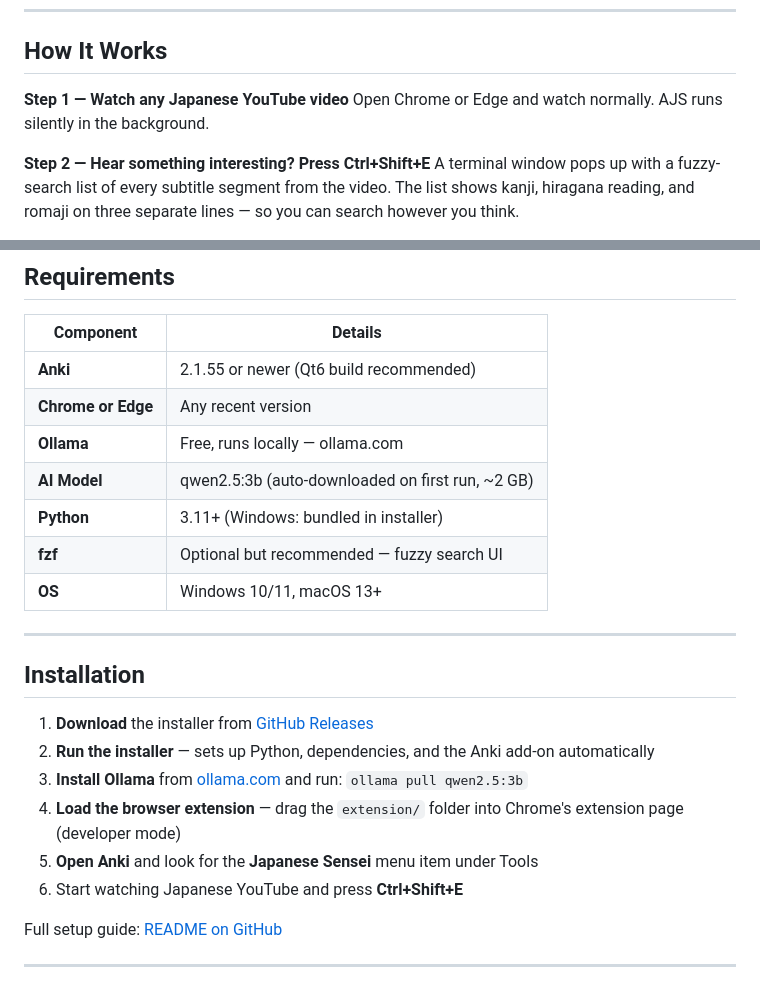
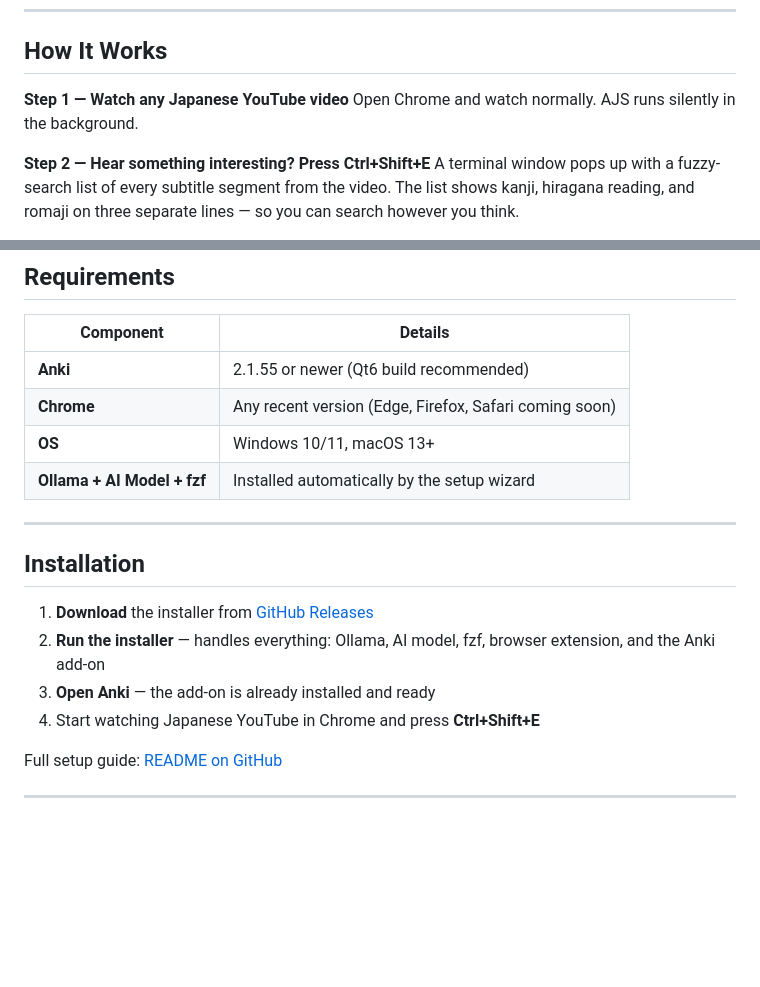
Before and after one commit to albazzaztariq/Anki-Browser-Plugin, a Markdown page: docs/AnkiWebListing.md, 2 parts joined by grey strips. Rendered like a GitHub page; blank space fills up the shorter version.

Commit message:
Fix AnkiWeb listing: Chrome only, installer handles all deps

```diff
--- a/docs/AnkiWebListing.md
+++ b/docs/AnkiWebListing.md
@@ -26,7 +26,7 @@ Anki Japanese Sensei (AJS) watches any Japanese YouTube video alongside you. The
 ## How It Works
 
 **Step 1 — Watch any Japanese YouTube video**
-Open Chrome or Edge and watch normally. AJS runs silently in the background.
+Open Chrome and watch normally. AJS runs silently in the background.
 
 **Step 2 — Hear something interesting? Press Ctrl+Shift+E**
 A terminal window pops up with a fuzzy-search list of every subtitle segment from the video. The list shows kanji, hiragana reading, and romaji on three separate lines — so you can search however you think.
@@ -66,23 +66,18 @@ The card appears in your chosen Anki deck immediately, ready for your next revie
 | Component | Details |
 |-----------|---------|
 | **Anki** | 2.1.55 or newer (Qt6 build recommended) |
-| **Chrome or Edge** | Any recent version |
-| **Ollama** | Free, runs locally — ollama.com |
-| **AI Model** | qwen2.5:3b (auto-downloaded on first run, ~2 GB) |
-| **Python** | 3.11+ (Windows: bundled in installer) |
-| **fzf** | Optional but recommended — fuzzy search UI |
+| **Chrome** | Any recent version (Edge, Firefox, Safari coming soon) |
 | **OS** | Windows 10/11, macOS 13+ |
+| **Ollama + AI Model + fzf** | Installed automatically by the setup wizard |
 
 ---
 
 ## Installation
 
 1. **Download** the installer from [GitHub Releases](https://github.com/albazzaztariq/Anki-Browser-Plugin/releases)
-2. **Run the installer** — sets up Python, dependencies, and the Anki add-on automatically
-3. **Install Ollama** from [ollama.com](https://ollama.com) and run: `ollama pull qwen2.5:3b`
-4. **Load the browser extension** — drag the `extension/` folder into Chrome's extension page (developer mode)
-5. **Open Anki** and look for the **Japanese Sensei** menu item under Tools
-6. Start watching Japanese YouTube and press **Ctrl+Shift+E**
+2. **Run the installer** — handles everything: Ollama, AI model, fzf, browser extension, and the Anki add-on
+3. **Open Anki** — the add-on is already installed and ready
+4. Start watching Japanese YouTube in Chrome and press **Ctrl+Shift+E**
 
 Full setup guide: [README on GitHub](https://github.com/albazzaztariq/Anki-Browser-Plugin)
 
```
